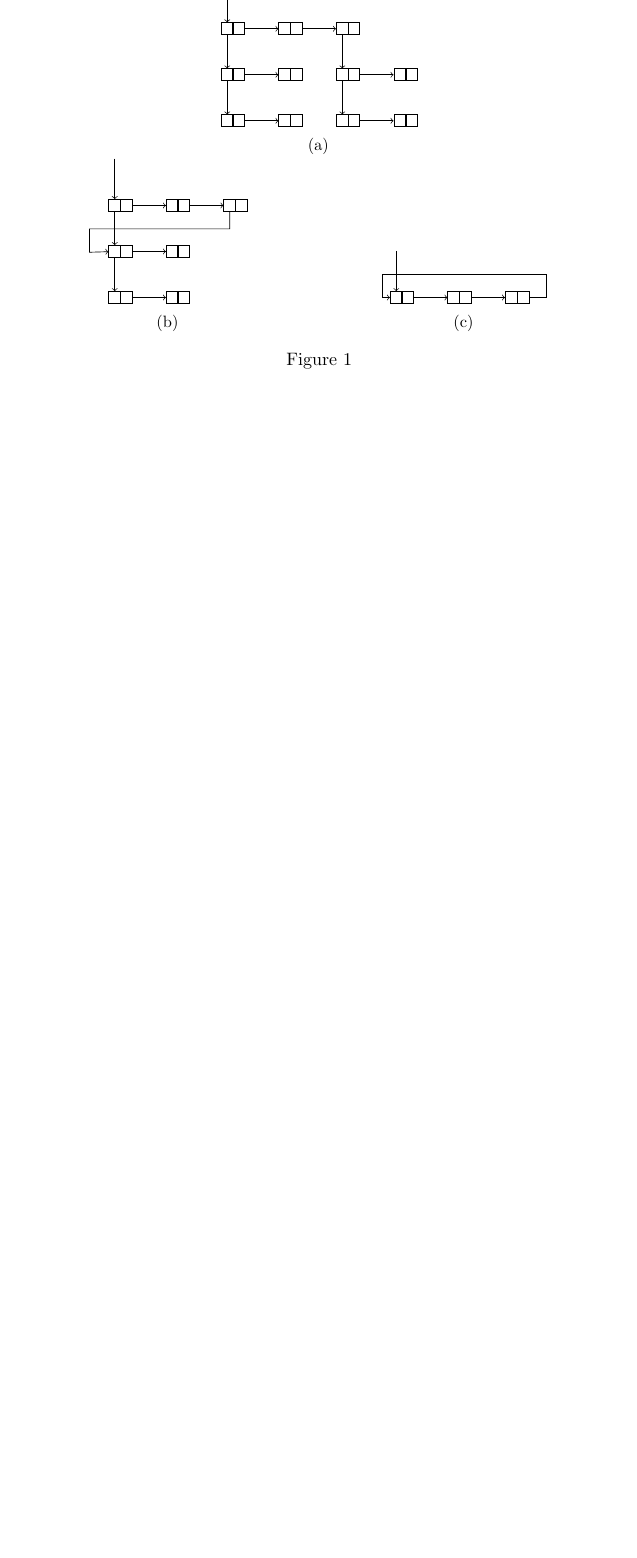
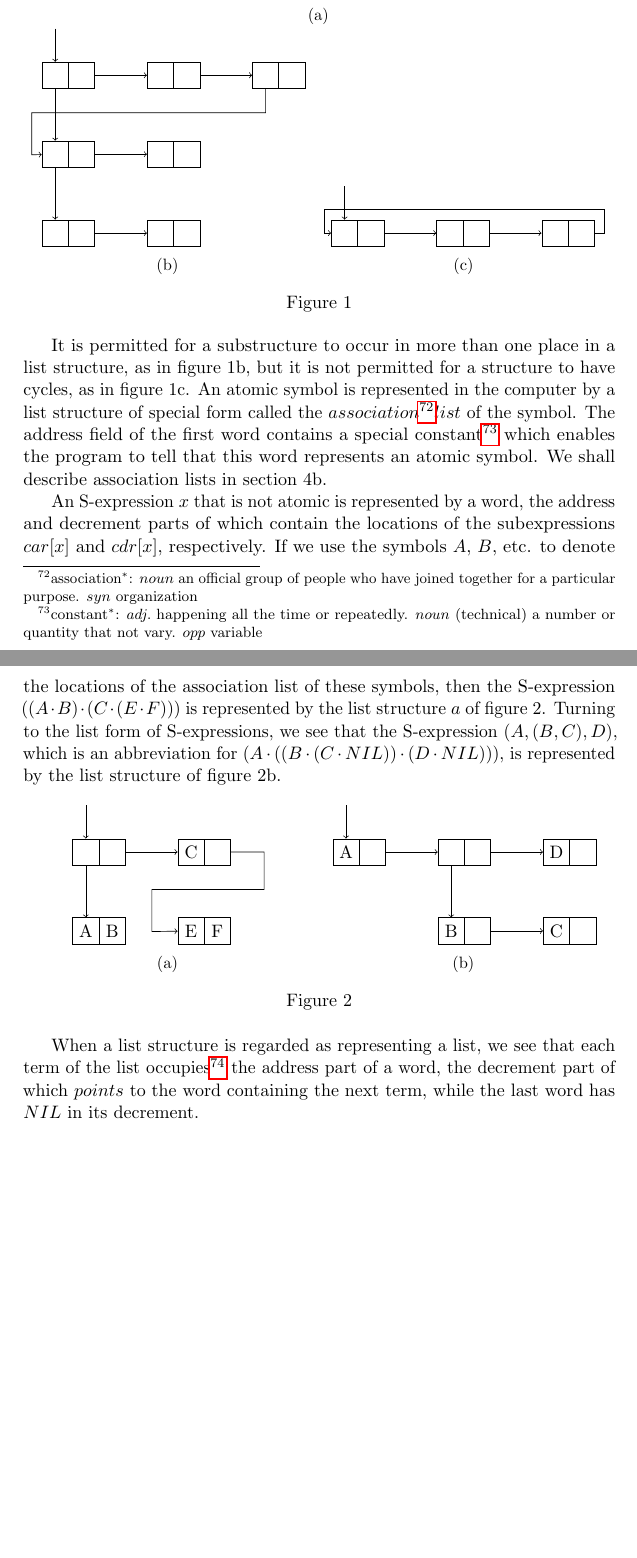
Before and after one commit to Leningkoei/documents, a LaTeX document (RFSETCM-I/recursive.tex): part of page 23 of 23 before the commit and two parts of pages 23 and 24 of 24 after it, the two joined at a grey line, cut so that both start at the same text, the shorter picture padded with empty space. Compiled offline with pdfLaTeX.

Commit message:
fourteenth day; another part of 4.a

```diff
--- a/RFSETCM-I/recursive.tex
+++ b/RFSETCM-I/recursive.tex
@@ -21,8 +21,8 @@
 \author{John McCarthy}
 \date{April 1960}
 
-\tikzstyle{box} = [rectangle, minimum width = 1, minimum height = 1, draw =
-  black]
+\tikzstyle{box} = [rectangle, minimum width = 16, minimum height = 16, draw =
+  black, text centered]
 
 % end{declare}
 
@@ -1146,23 +1146,111 @@ contains the location of the word corresponding to the other rectangle.
     \begin{tikzpicture}[node distance = 0]
       % 0-0
       \node [box] (box-0-0-a) {};
-      \node [box, right of = box-0-0-a, xshift = 7] (box-0-0-b) {};
+      \node [box, right of = box-0-0-a, xshift = 16] (box-0-0-b) {};
       % 1-0
-      \node [box, right of = box-0-0-b, xshift = 28] (box-1-0-a) {};
-      \node [box, right of = box-1-0-a, xshift = 7] (box-1-0-b) {};
+      \node [box, right of = box-0-0-b, xshift = 48] (box-1-0-a) {};
+      \node [box, right of = box-1-0-a, xshift = 16] (box-1-0-b) {};
       % 2-0
-      \node [box, right of = box-1-0-b, xshift = 28] (box-2-0-a) {};
-      \node [box, right of = box-2-0-a, xshift = 7] (box-2-0-b) {};
+      \node [box, right of = box-1-0-b, xshift = 48] (box-2-0-a) {};
+      \node [box, right of = box-2-0-a, xshift = 16] (box-2-0-b) {};
 
       \draw [->] (0, 1) -- (box-0-0-a);
       \draw [->] (box-0-0-b) -- (box-1-0-a);
       \draw [->] (box-1-0-b) -- (box-2-0-a);
-      \draw [->] (box-2-0-b) -- +(0.5, 0) -- +(0.5, 0.5) -- +(-3, 0.5) -- +(-3,
-      0) -- (box-0-0-a);
+      \draw [->] (box-2-0-b) -- +(0.5, 0) -- +(0.5, 0.5) -- +(-5.5, 0.5) --
+      +(-5.5, 0) -- (box-0-0-a);
     \end{tikzpicture}
     \caption{}
   \end{subfigure}
   \caption{}
 \end{figure}
 
+It is permitted for a substructure to occur in more than one place in a list
+structure, as in figure 1b, but it is not permitted for a structure to have
+cycles, as in figure 1c. An atomic symbol is represented in the computer by a
+list structure of special form called the $
+association\footnote{association$^*$: $noun$ an official group of people who
+  have joined together for a particular purpose. $syn$ organization}
+list$ of the symbol. The
+address field of the first word contains a special
+constant\footnote{constant$^*$: $adj.$ happening all the time or
+  repeatedly. $noun$ (technical) a number or quantity that not vary. $opp$
+  variable}
+which enables the
+program to tell that this word represents an atomic symbol. We shall describe
+association lists in section 4b.
+
+An S-expression $x$ that is not atomic is represented by a word, the address and
+decrement parts of which contain the locations of the subexpressions $car[x]$
+and $cdr[x]$, respectively. If we use the symbols $A$, $B$, etc. to denote the
+locations of the association list of these symbols, then the S-expression $((A
+\cdot B) \cdot (C \cdot (E \cdot F)))$ is represented by the list structure $a$
+of figure 2. Turning to the list form of S-expressions, we see that the
+S-expression $(A, (B, C), D)$, which is an abbreviation for $(A \cdot ((B \cdot
+(C \cdot NIL)) \cdot (D \cdot NIL)))$, is represented by the list structure of
+figure 2b.
+
+\begin{figure}[ht]
+  \begin{subfigure}{0.49\textwidth}
+    \center
+    \begin{tikzpicture}[node distance = 0]
+      % 0-0
+      \node [box] (box-0-0-a) {};
+      \node [box, right of = box-0-0-a, xshift = 16] (box-0-0-b) {};
+      % 0-1
+      \node [box, below of = box-0-0-a, yshift = -48] (box-0-1-a) {A};
+      \node [box, right of = box-0-1-a, xshift = 16] (box-0-1-b) {B};
+      % 1-0
+      \node [box, right of = box-0-0-b, xshift = 48] (box-1-0-a) {C};
+      \node [box, right of = box-1-0-a, xshift = 16] (box-1-0-b) {};
+      % 1-1
+      \node [box, right of = box-0-1-b, xshift = 48] (box-1-1-a) {E};
+      \node [box, right of = box-1-1-a, xshift = 16] (box-1-1-b) {F};
+
+      \draw [->] (0, 1) -- (box-0-0-a);
+      \draw [->] (box-0-0-a) -- (box-0-1-a);
+      \draw [->] (box-0-0-b) -- (box-1-0-a);
+      \draw [->] (box-1-0-b) -- +(1, 0) -- +(1, -0.8) -- +(-1.4, -0.8) --
+      +(-1.4, -1.7) -- (box-1-1-a);
+    \end{tikzpicture}
+    \caption{}
+  \end{subfigure}
+  \begin{subfigure}{0.49\textwidth}
+    \center
+    \begin{tikzpicture}[node distance = 0]
+      % 0-0
+      \node [box] (box-0-0-a) {A};
+      \node [box, right of = box-0-0-a, xshift = 16] (box-0-0-b) {};
+      % 1-0
+      \node [box, right of = box-0-0-b, xshift = 48] (box-1-0-a) {};
+      \node [box, right of = box-1-0-a, xshift = 16] (box-1-0-b) {};
+      % 1-1
+      \node [box, below of = box-1-0-a, yshift = -48] (box-1-1-a) {B};
+      \node [box, right of = box-1-1-a, xshift = 16] (box-1-1-b) {};
+      % 2-0
+      \node [box, right of = box-1-0-b, xshift = 48] (box-2-0-a) {D};
+      \node [box, right of = box-2-0-a, xshift = 16] (box-2-0-b) {};
+      % 2-1
+      \node [box, right of = box-1-1-b, xshift = 48] (box-2-1-a) {C};
+      \node [box, right of = box-2-1-a, xshift = 16] (box-2-1-b) {};
+
+      \draw [->] (0, 1) -- (box-0-0-a);
+      \draw [->] (box-0-0-b) -- (box-1-0-a);
+      \draw [->] (box-1-0-a) -- (box-1-1-a);
+      \draw [->] (box-1-0-b) -- (box-2-0-a);
+      \draw [->] (box-1-1-b) -- (box-2-1-a);
+    \end{tikzpicture}
+    \caption{}
+  \end{subfigure}
+  \caption{}
+\end{figure}
+
+When a list structure is regarded as representing a list, we see that each term
+of the list
+occupies\footnote{occupy$^*$: $verb$ \textit{occupy something} to fill or use a
+  space, an area or an amount of time. $syn$ take up}
+the address part of a word, the decrement part of which
+$points$ to the word containing the next term, while the last word has $NIL$ in
+its decrement.
+
 \end{document}
```
Also changed, not shown: RFSETCM-I/recursive.tex (70 more changed lines).
